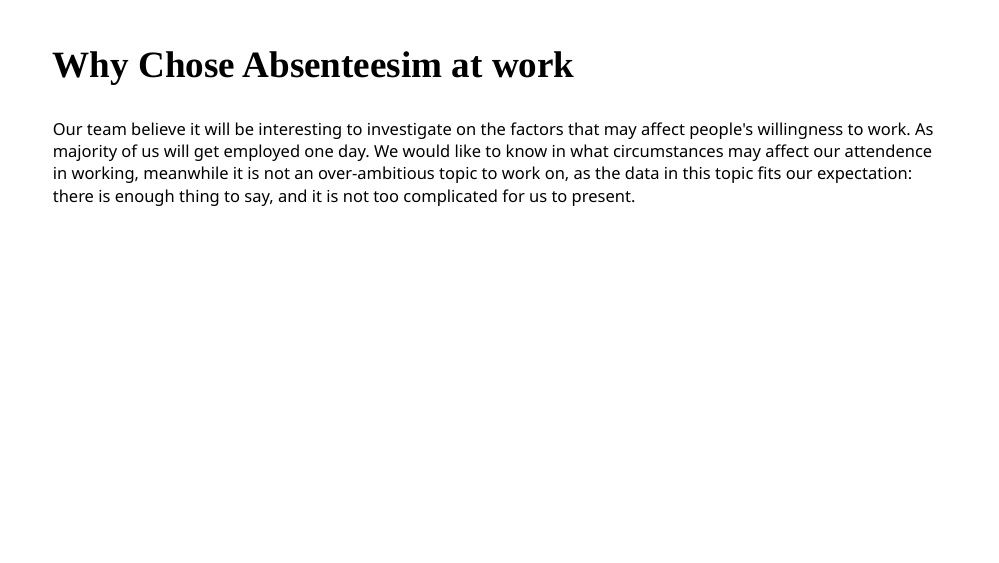
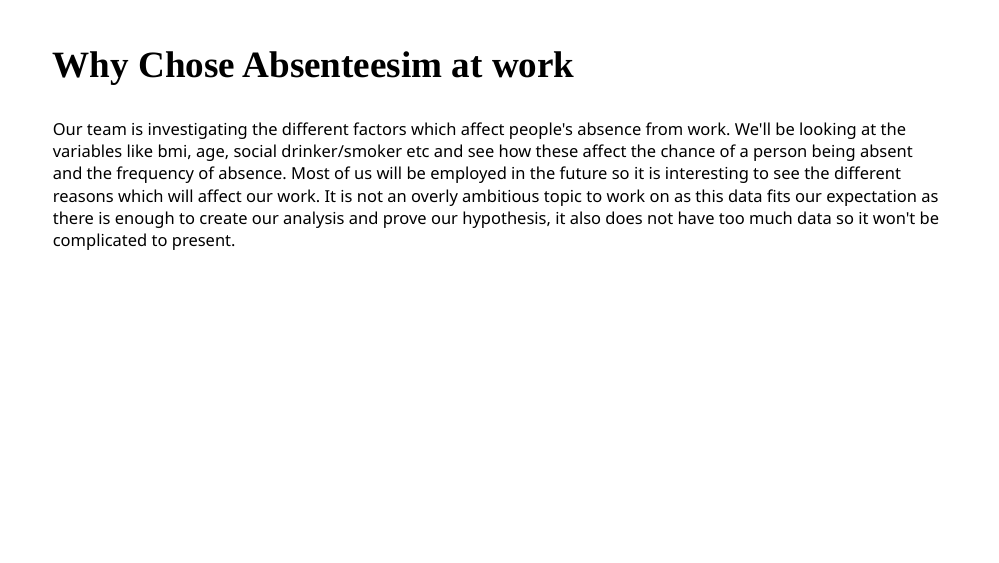
Before and after one commit to jasyuki/Project-, an R Markdown document (presentation.Rmd): page 2 of 12. Rendered offline with R 4.5, knitr and Pandoc, with nearby package versions; the slides are laid out offline by our stand-in for remark.js, each with all of its steps uncovered, in fonts that may differ from those the slides ask for, and without slide numbers, shadows or browser add-ons; colours and fonts come from the style sheet that the author committed, because xaringanthemer is not installed.

Commit message:
slide 2 changed

```diff
--- a/presentation.Rmd
+++ b/presentation.Rmd
@@ -39,7 +39,7 @@ style_xaringan(
 
 ## Why Chose Absenteesim at work
 
-Our team believe it will be interesting to investigate on the factors that may affect people's willingness to work. As majority of us will get employed one day. We would like to know in what circumstances may affect our attendence in working, meanwhile it is not an over-ambitious topic to work on, as the data in this topic fits our expectation: there is enough thing to say, and it is not too complicated for us to present.
+Our team is investigating the different factors which affect people's absence from work. We'll be looking at the variables like bmi, age, social drinker/smoker etc and see how these affect the chance of a person being absent and the frequency of absence. Most of us will be employed in the future so it is interesting to see the different reasons which will affect our work. It is not an overly ambitious topic to work on as this data fits our expectation as there is enough to create our analysis and prove our hypothesis, it also does not have too much data so it won't be complicated to present.
 
 
 ---
```
